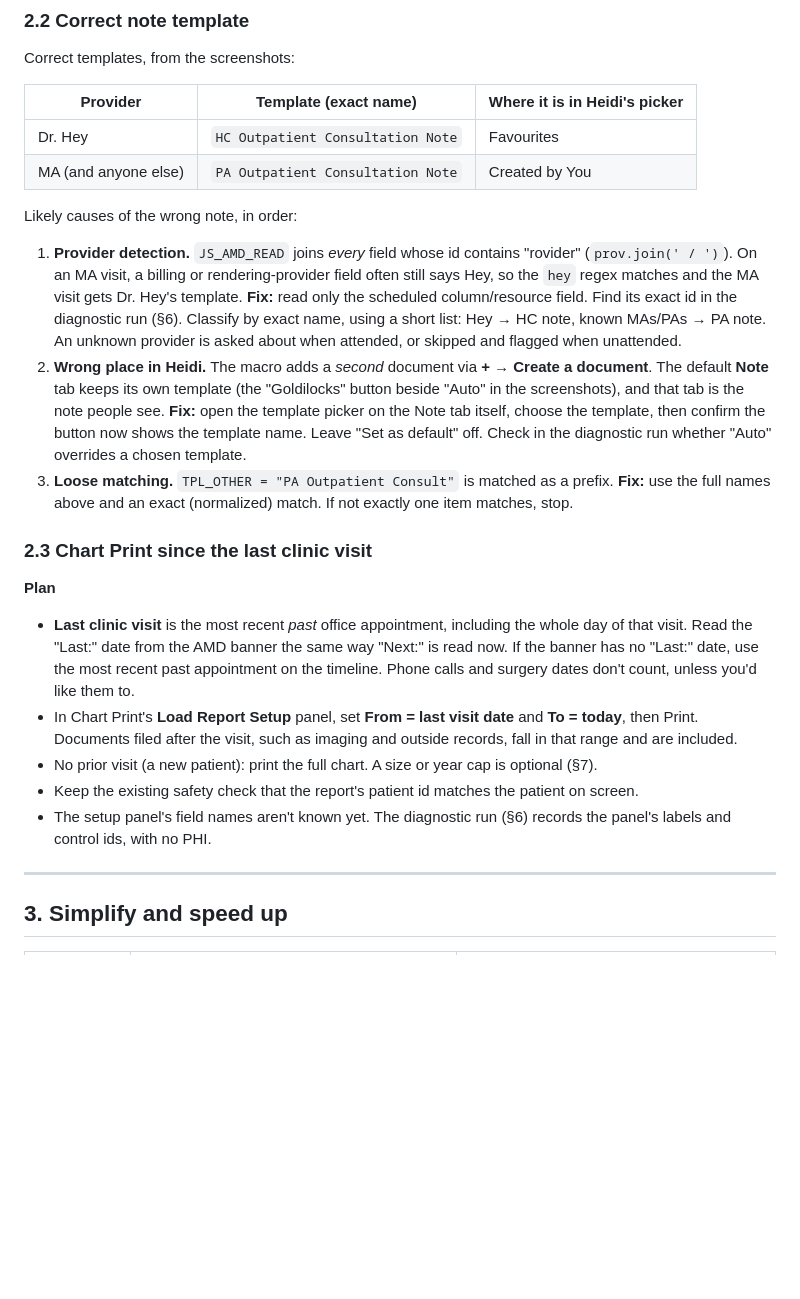
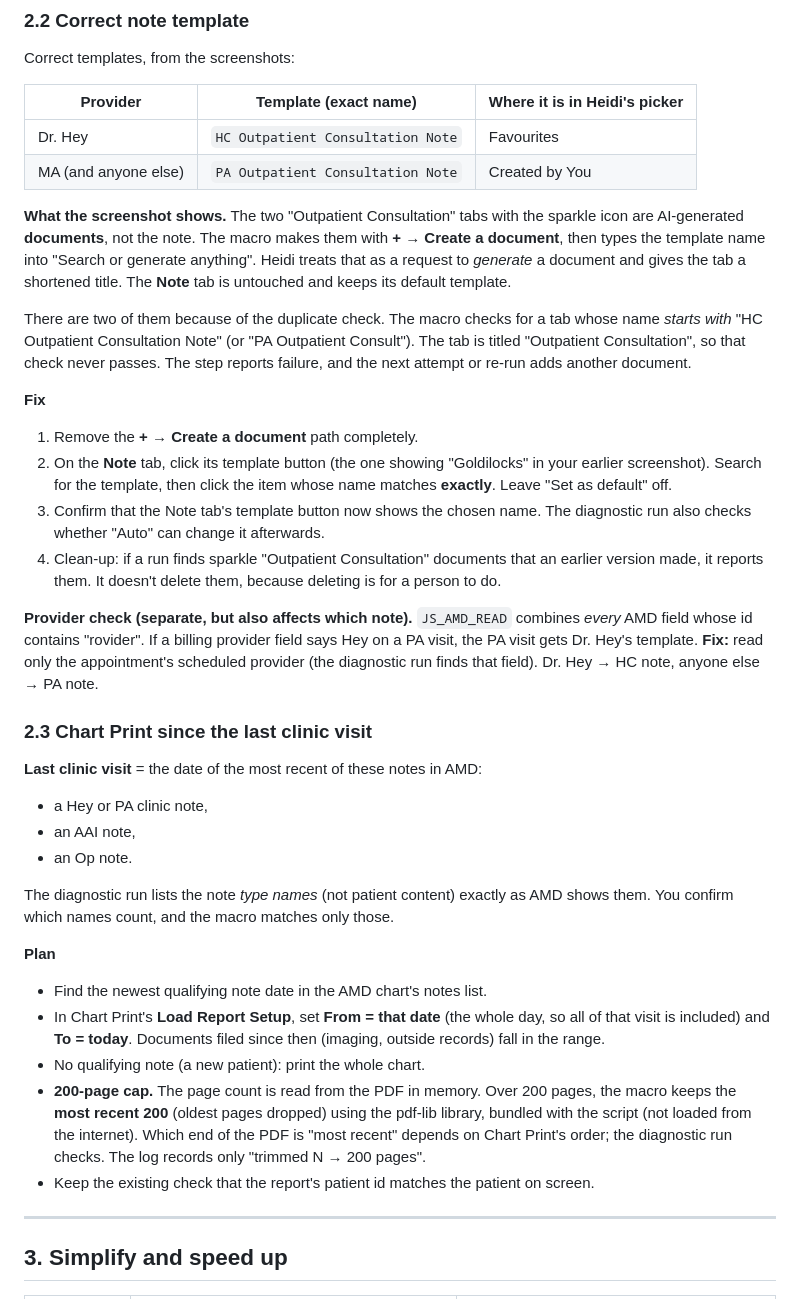
Before and after one commit to 210avedis-star/shared-decision-making, a Markdown page: docs/HEIDI_MACRO_PLAN.md, the part around one of its changes. GitHub-like rendering; blank space fills up the shorter version.

```diff
--- a/docs/HEIDI_MACRO_PLAN.md
+++ b/docs/HEIDI_MACRO_PLAN.md
@@ -42,19 +42,33 @@ Correct templates, from the screenshots:
 | Dr. Hey | `HC Outpatient Consultation Note` | Favourites |
 | MA (and anyone else) | `PA Outpatient Consultation Note` | Created by You |
 
-Likely causes of the wrong note, in order:
-1. **Provider detection.** `JS_AMD_READ` joins *every* field whose id contains "rovider" (`prov.join(' / ')`). On an MA visit, a billing or rendering-provider field often still says Hey, so the `hey` regex matches and the MA visit gets Dr. Hey's template. **Fix:** read only the scheduled column/resource field. Find its exact id in the diagnostic run (§6). Classify by exact name, using a short list: Hey → HC note, known MAs/PAs → PA note. An unknown provider is asked about when attended, or skipped and flagged when unattended.
-2. **Wrong place in Heidi.** The macro adds a *second* document via **+ → Create a document**. The default **Note** tab keeps its own template (the "Goldilocks" button beside "Auto" in the screenshots), and that tab is the note people see. **Fix:** open the template picker on the Note tab itself, choose the template, then confirm the button now shows the template name. Leave "Set as default" off. Check in the diagnostic run whether "Auto" overrides a chosen template.
-3. **Loose matching.** `TPL_OTHER = "PA Outpatient Consult"` is matched as a prefix. **Fix:** use the full names above and an exact (normalized) match. If not exactly one item matches, stop.
+**What the screenshot shows.** The two "Outpatient Consultation" tabs with the sparkle icon are AI-generated **documents**, not the note. The macro makes them with **+ → Create a document**, then types the template name into "Search or generate anything". Heidi treats that as a request to *generate* a document and gives the tab a shortened title. The **Note** tab is untouched and keeps its default template.
+
+There are two of them because of the duplicate check. The macro checks for a tab whose name *starts with* "HC Outpatient Consultation Note" (or "PA Outpatient Consult"). The tab is titled "Outpatient Consultation", so that check never passes. The step reports failure, and the next attempt or re-run adds another document.
+
+**Fix**
+1. Remove the **+ → Create a document** path completely.
+2. On the **Note** tab, click its template button (the one showing "Goldilocks" in your earlier screenshot). Search for the template, then click the item whose name matches **exactly**. Leave "Set as default" off.
+3. Confirm that the Note tab's template button now shows the chosen name. The diagnostic run also checks whether "Auto" can change it afterwards.
+4. Clean-up: if a run finds sparkle "Outpatient Consultation" documents that an earlier version made, it reports them. It doesn't delete them, because deleting is for a person to do.
+
+**Provider check (separate, but also affects which note).** `JS_AMD_READ` combines *every* AMD field whose id contains "rovider". If a billing provider field says Hey on a PA visit, the PA visit gets Dr. Hey's template. **Fix:** read only the appointment's scheduled provider (the diagnostic run finds that field). Dr. Hey → HC note, anyone else → PA note.
 
 ### 2.3 Chart Print since the last clinic visit
 
+**Last clinic visit** = the date of the most recent of these notes in AMD:
+- a Hey or PA clinic note,
+- an AAI note,
+- an Op note.
+
+The diagnostic run lists the note *type names* (not patient content) exactly as AMD shows them. You confirm which names count, and the macro matches only those.
+
 **Plan**
-- **Last clinic visit** is the most recent *past* office appointment, including the whole day of that visit. Read the "Last:" date from the AMD banner the same way "Next:" is read now. If the banner has no "Last:" date, use the most recent past appointment on the timeline. Phone calls and surgery dates don't count, unless you'd like them to.
-- In Chart Print's **Load Report Setup** panel, set **From = last visit date** and **To = today**, then Print. Documents filed after the visit, such as imaging and outside records, fall in that range and are included.
-- No prior visit (a new patient): print the full chart. A size or year cap is optional (§7).
-- Keep the existing safety check that the report's patient id matches the patient on screen.
-- The setup panel's field names aren't known yet. The diagnostic run (§6) records the panel's labels and control ids, with no PHI.
+- Find the newest qualifying note date in the AMD chart's notes list.
+- In Chart Print's **Load Report Setup**, set **From = that date** (the whole day, so all of that visit is included) and **To = today**. Documents filed since then (imaging, outside records) fall in the range.
+- No qualifying note (a new patient): print the whole chart.
+- **200-page cap.** The page count is read from the PDF in memory. Over 200 pages, the macro keeps the **most recent 200** (oldest pages dropped) using the pdf-lib library, bundled with the script (not loaded from the internet). Which end of the PDF is "most recent" depends on Chart Print's order; the diagnostic run checks. The log records only "trimmed N → 200 pages".
+- Keep the existing check that the report's patient id matches the patient on screen.
 
 ---
 
```
Also changed, not shown: other parts of docs/HEIDI_MACRO_PLAN.md (+60 -22 lines).
